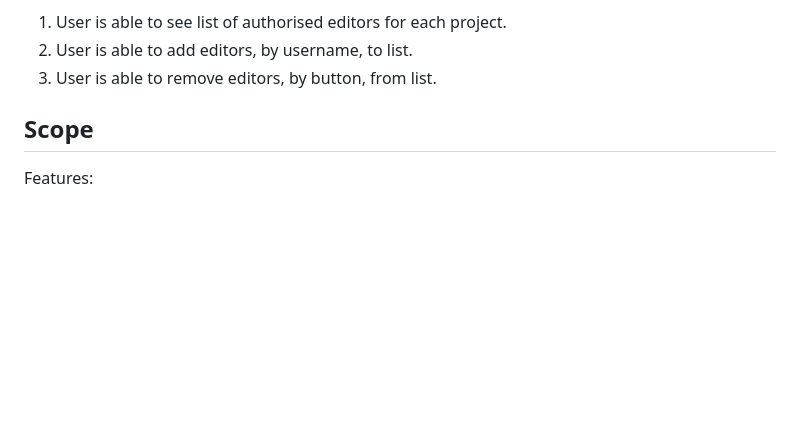
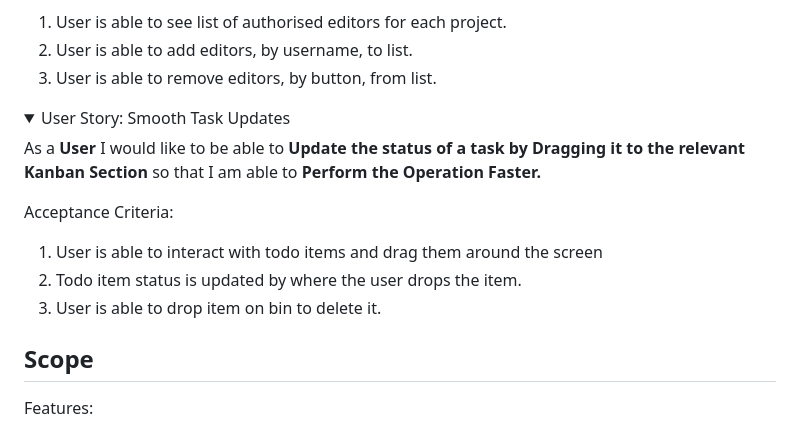
Before and after one commit to LukeI50/Project-Boards, a Markdown page: README.md, the part around the change. Drawn GitHub-style; folded sections open; blank space fills up the shorter version.

Commit message:
doc: add could have story 3 with acceptance crit

```diff
--- a/README.md
+++ b/README.md
@@ -248,6 +248,18 @@ Acceptance Criteria:
 
 </details>
 
+<details>
+<summary>User Story: Smooth Task Updates</summary>
+
+As a **User** I would like to be able to **Update the status of a task by Dragging it to the relevant Kanban Section** so that I am able to **Perform the Operation Faster.**
+
+Acceptance Criteria:
+1. User is able to interact with todo items and drag them around the screen
+2. Todo item status is updated by where the user drops the item.
+3. User is able to drop item on bin to delete it.
+
+</details>
+
 ## Scope
 
 Features:
```
